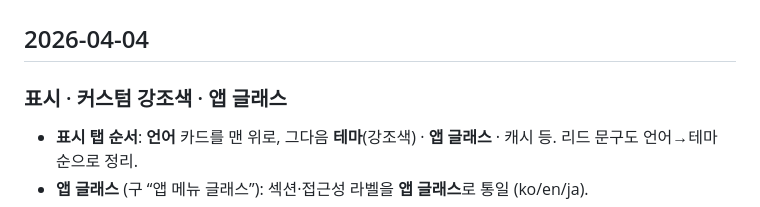
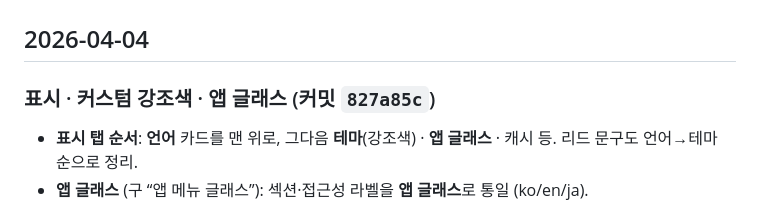
Before and after one commit to marcusmoon/SignalApp, a Markdown page: CHANGELOG.md, the part around the change. Drawn GitHub-style.

Commit message:
docs(changelog): note commit hash for display/accent/glass section
Made-with: Cursor

```diff
--- a/CHANGELOG.md
+++ b/CHANGELOG.md
@@ -2,7 +2,7 @@
 
 ## 2026-04-04
 
-### 표시 · 커스텀 강조색 · 앱 글래스
+### 표시 · 커스텀 강조색 · 앱 글래스 (커밋 `827a85c`)
 
 - **표시 탭 순서**: **언어** 카드를 맨 위로, 그다음 **테마**(강조색) · **앱 글래스** · 캐시 등. 리드 문구도 언어→테마 순으로 정리.
 - **앱 글래스** (구 “앱 메뉴 글래스”): 섹션·접근성 라벨을 **앱 글래스**로 통일 (ko/en/ja).
```
